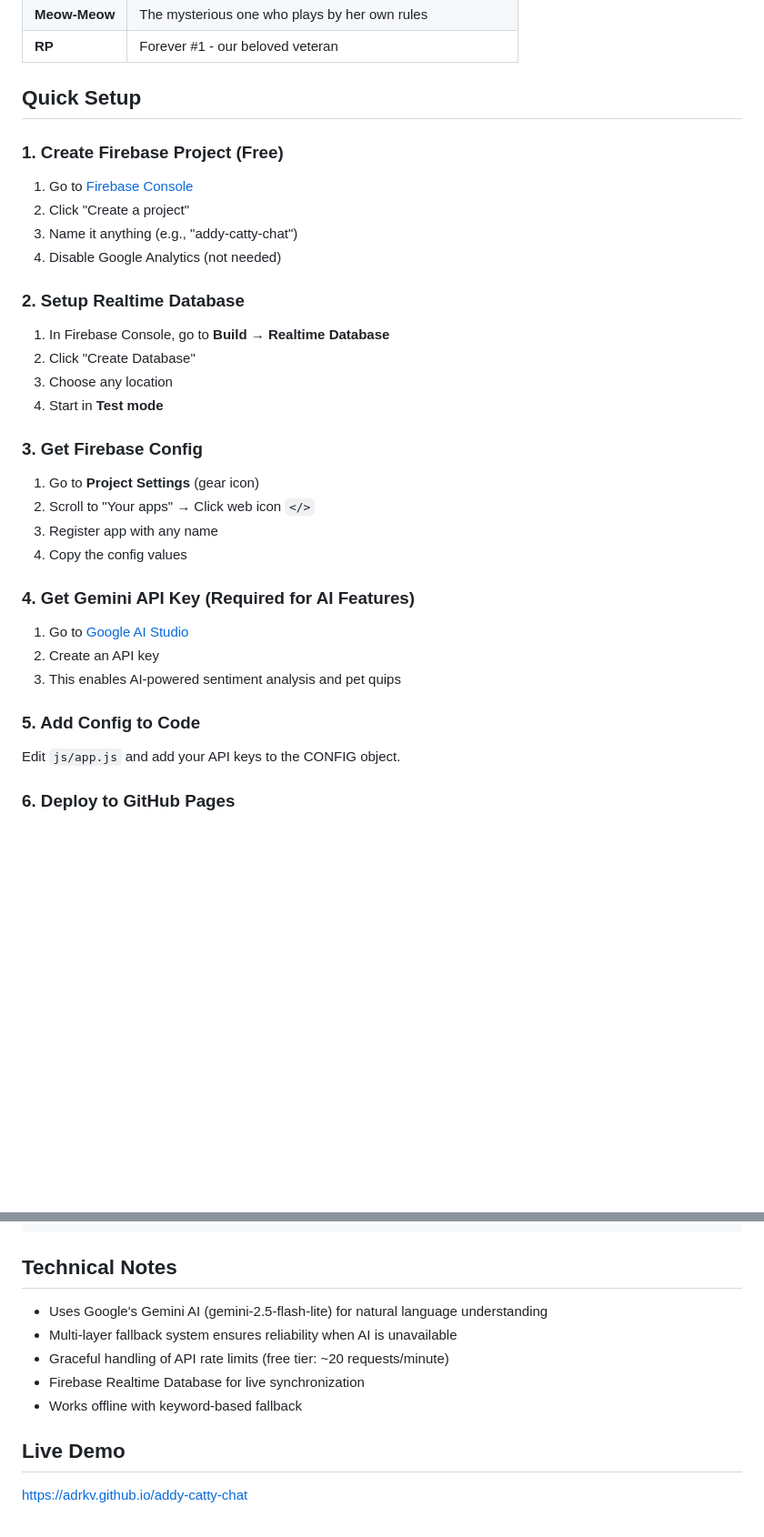
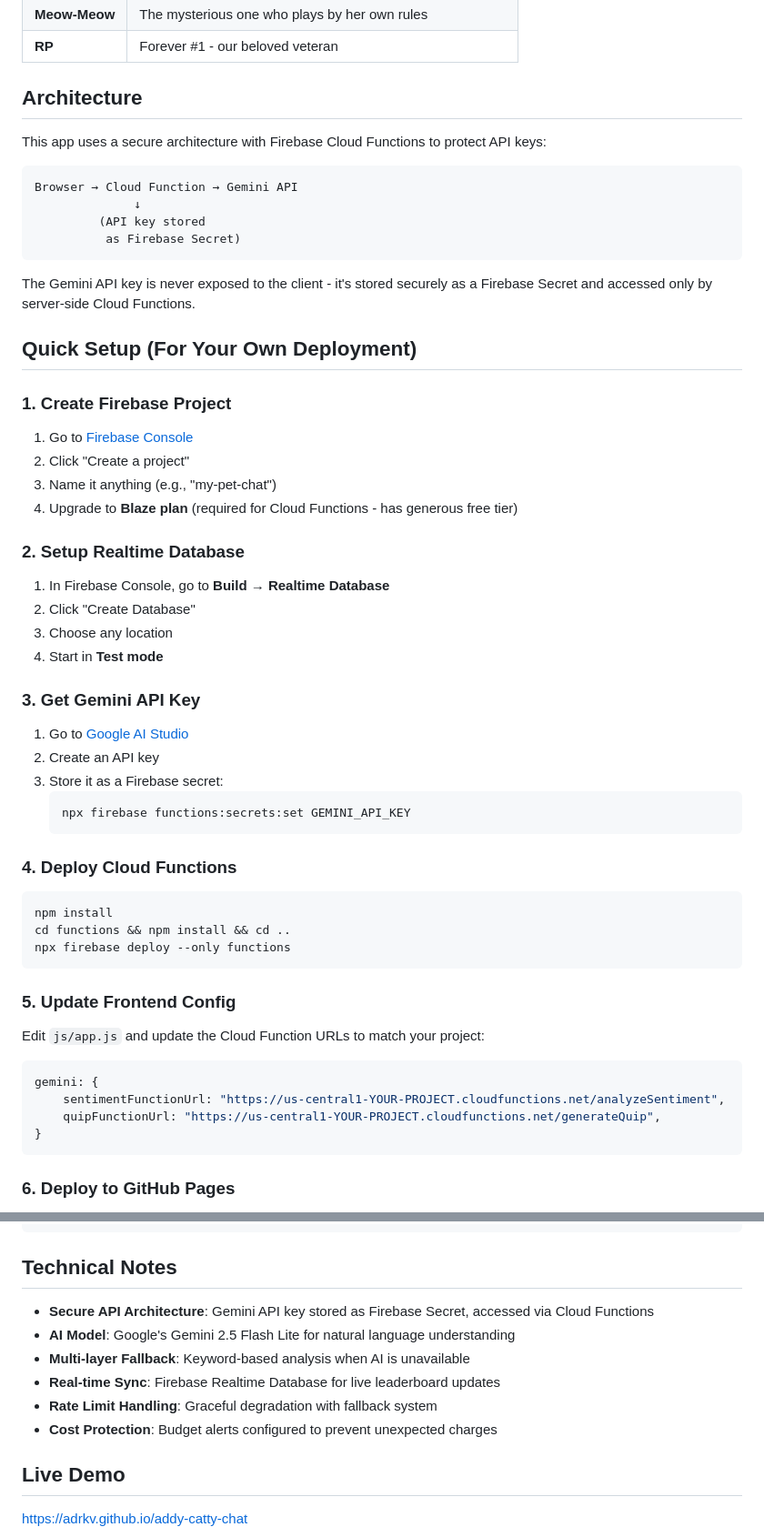
Before and after one commit to adrkv/addy-catty-chat, a Markdown page: README.md, 2 parts joined by grey strips. Shown at 91% size. Rendered like a GitHub page; blank space fills up the shorter version.

Commit message:
Update README with secure Cloud Functions architecture
- Add architecture diagram showing secure API key flow
- Update setup instructions for Cloud Functions deployment
- Document Firebase Secret for API key storage
- Update technical notes with security features

🤖 Generated with [Claude Code](https://claude.com/claude-code)

Co-Authored-By: Claude Opus 4.5 <noreply@anthropic.com>

````diff
--- a/README.md
+++ b/README.md
@@ -37,14 +37,27 @@ Each pet has their own personality traits that can modify how reports affect the
 | **Meow-Meow** | The mysterious one who plays by her own rules |
 | **RP** | Forever #1 - our beloved veteran |
 
-## Quick Setup
+## Architecture
 
-### 1. Create Firebase Project (Free)
+This app uses a secure architecture with Firebase Cloud Functions to protect API keys:
+
+```
+Browser → Cloud Function → Gemini API
+              ↓
+         (API key stored
+          as Firebase Secret)
+```
+
+The Gemini API key is never exposed to the client - it's stored securely as a Firebase Secret and accessed only by server-side Cloud Functions.
+
+## Quick Setup (For Your Own Deployment)
+
+### 1. Create Firebase Project
 
 1. Go to [Firebase Console](https://console.firebase.google.com/)
 2. Click "Create a project"
-3. Name it anything (e.g., "addy-catty-chat")
-4. Disable Google Analytics (not needed)
+3. Name it anything (e.g., "my-pet-chat")
+4. Upgrade to **Blaze plan** (required for Cloud Functions - has generous free tier)
 
 ### 2. Setup Realtime Database
 
@@ -53,22 +66,32 @@ Each pet has their own personality traits that can modify how reports affect the
 3. Choose any location
 4. Start in **Test mode**
 
-### 3. Get Firebase Config
+### 3. Get Gemini API Key
 
-1. Go to **Project Settings** (gear icon)
-2. Scroll to "Your apps" → Click web icon `</>`
-3. Register app with any name
-4. Copy the config values
+1. Go to [Google AI Studio](https://aistudio.google.com/apikey)
+2. Create an API key
+3. Store it as a Firebase secret:
+   ```bash
+   npx firebase functions:secrets:set GEMINI_API_KEY
+   ```
 
-### 4. Get Gemini API Key (Required for AI Features)
+### 4. Deploy Cloud Functions
 
-1. Go to [Google AI Studio](https://aistudio.google.com/app/apikey)
-2. Create an API key
-3. This enables AI-powered sentiment analysis and pet quips
+```bash
+npm install
+cd functions && npm install && cd ..
+npx firebase deploy --only functions
+```
 
-### 5. Add Config to Code
+### 5. Update Frontend Config
 
-Edit `js/app.js` and add your API keys to the CONFIG object.
+Edit `js/app.js` and update the Cloud Function URLs to match your project:
+```javascript
+gemini: {
+    sentimentFunctionUrl: "https://us-central1-YOUR-PROJECT.cloudfunctions.net/analyzeSentiment",
+    quipFunctionUrl: "https://us-central1-YOUR-PROJECT.cloudfunctions.net/generateQuip",
+}
+```
 
 ### 6. Deploy to GitHub Pages
 
@@ -121,11 +144,12 @@ python -m http.server 8000
 
 ## Technical Notes
 
-- Uses Google's Gemini AI (gemini-2.5-flash-lite) for natural language understanding
-- Multi-layer fallback system ensures reliability when AI is unavailable
-- Graceful handling of API rate limits (free tier: ~20 requests/minute)
-- Firebase Realtime Database for live synchronization
-- Works offline with keyword-based fallback
+- **Secure API Architecture**: Gemini API key stored as Firebase Secret, accessed via Cloud Functions
+- **AI Model**: Google's Gemini 2.5 Flash Lite for natural language understanding
+- **Multi-layer Fallback**: Keyword-based analysis when AI is unavailable
+- **Real-time Sync**: Firebase Realtime Database for live leaderboard updates
+- **Rate Limit Handling**: Graceful degradation with fallback system
+- **Cost Protection**: Budget alerts configured to prevent unexpected charges
 
 ## Live Demo
 
````
